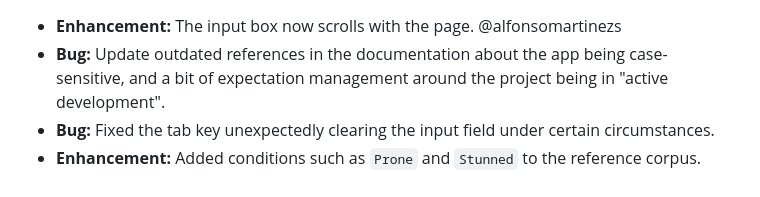
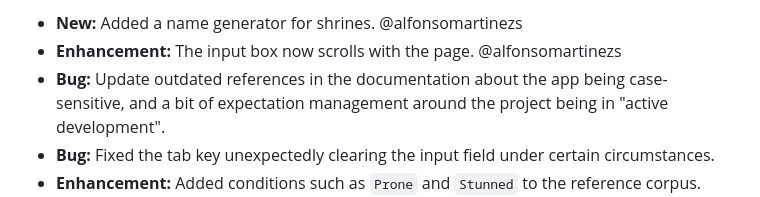
Before and after one commit to initiative-sh/initiative.sh, a Markdown page: data/changelog.md, the part around the change. Drawn GitHub-style.

Commit message:
update changelog

```diff
--- a/data/changelog.md
+++ b/data/changelog.md
@@ -1,3 +1,4 @@
+* **New:** Added a name generator for shrines. @alfonsomartinezs
 * **Enhancement:** The input box now scrolls with the page. @alfonsomartinezs
 * **Bug:** Update outdated references in the documentation about the app being
   case-sensitive, and a bit of expectation management around the project being
```
